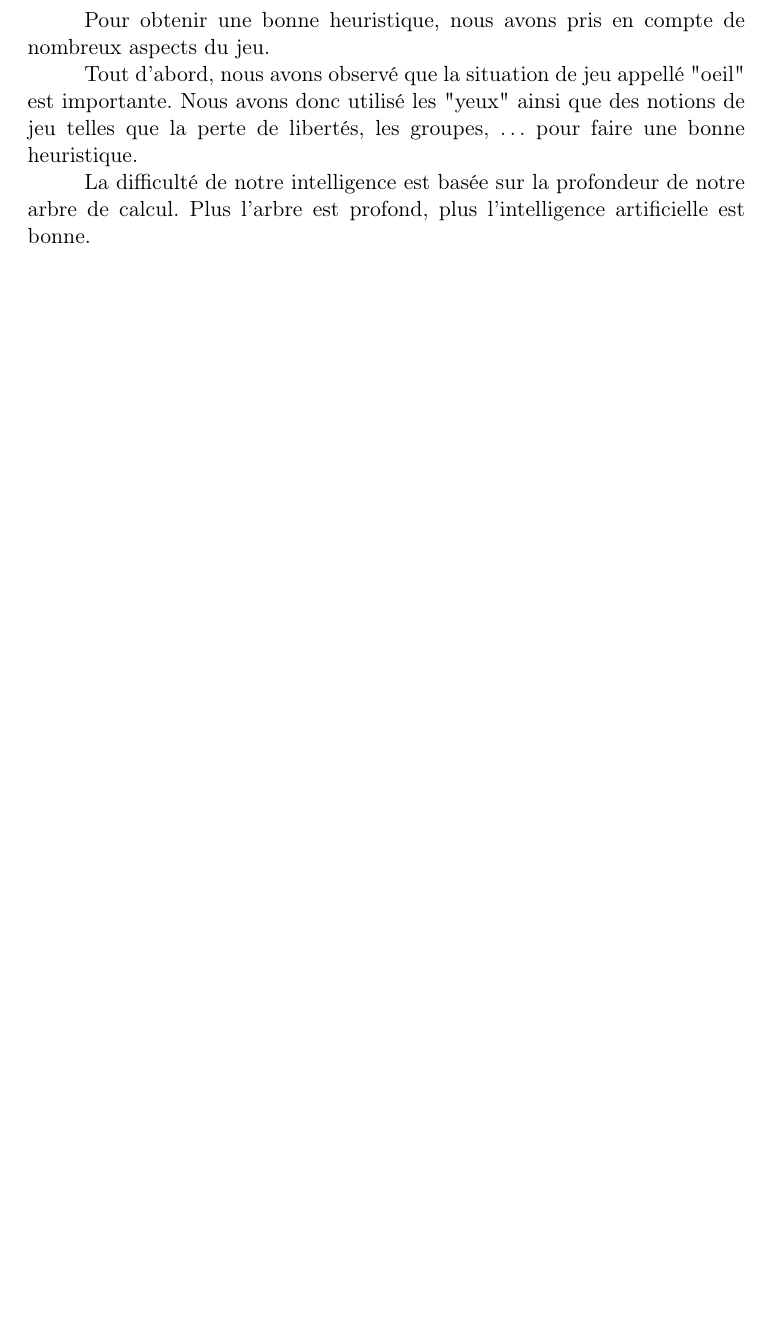
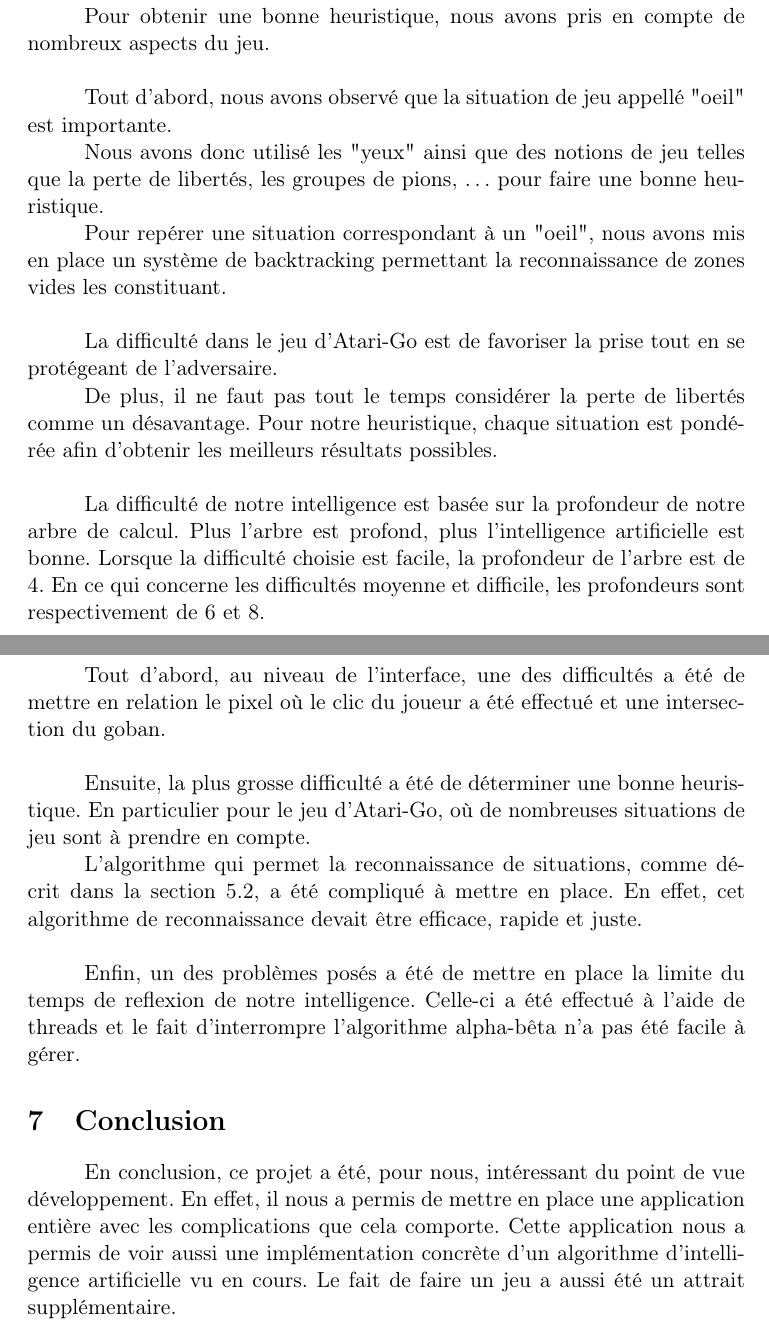
Before and after one commit to sunye/alma-go, a LaTeX document (GroupeK/trunk/doc/rapport/rapport.tex): part of page 7 of 9 before the commit and two parts of pages 9 and 10 of 10 after it, the two joined at a grey line, cut so that both start at the same text, the shorter picture padded with empty space. Compiled offline with pdfLaTeX.

Commit message:
Evolution du rapport

```diff
--- a/GroupeK/trunk/doc/rapport/rapport.tex
+++ b/GroupeK/trunk/doc/rapport/rapport.tex
@@ -143,21 +197,61 @@ section \ref{choix_alpha_beta}.
+	\label{diag_intel}
+	\end{figure}
 
 \subsection{L'heuristique}
+	\label{heuristique}
 Pour obtenir une bonne heuristique, nous avons pris en compte de nombreux
-aspects du jeu.
+aspects du jeu. \\
 
 Tout d'abord, nous avons observé que la situation de jeu
 appellé "oeil" est importante.
-%Peut-être mettre une capture d'écran pour montrer un oeil
+
 Nous avons donc utilisé les "yeux" ainsi que des notions de jeu telles que la
-perte de libertés, les groupes, \dots{} pour faire une bonne heuristique.
+perte de libertés, les groupes de pions, \dots{} pour faire une bonne
+heuristique.
+
+Pour repérer une situation correspondant à un "oeil", nous avons mis en place
+un système de backtracking permettant la reconnaissance de zones vides les
+constituant.\\
+
+La difficulté dans le jeu d'Atari-Go est de favoriser la prise tout en se
+protégeant de l'adversaire.
+
+De plus, il ne faut pas tout le temps considérer la perte de libertés comme un
+désavantage.
+Pour notre heuristique, chaque situation est pondérée afin d'obtenir les
+meilleurs résultats possibles.\\
 
 La difficulté de notre intelligence est basée sur la profondeur de notre arbre
 de calcul. Plus l'arbre est profond, plus l'intelligence artificielle est bonne.
+Lorsque la difficulté choisie est facile, la profondeur de l'arbre est de 4. En
+ce qui concerne les difficultés moyenne et difficile, les profondeurs sont
+respectivement de 6 et 8.\\
+
 
 \clearpage
 \section{Difficultés rencontrées}
+Tout d'abord, au niveau de l'interface, une des difficultés a été de mettre en
+relation le pixel où le clic du joueur a été effectué et une intersection du
+goban.\\
 
-\clearpage
+Ensuite, la plus grosse difficulté a été de déterminer une bonne heuristique.
+En particulier pour le jeu d'Atari-Go, où de nombreuses situations de jeu sont
+à prendre en compte.
+
+L'algorithme qui permet la reconnaissance de situations, comme décrit dans la
+section \ref{heuristique}, a été compliqué à mettre en place. En effet, cet
+algorithme de reconnaissance devait être efficace, rapide et juste.\\
+
+Enfin, un des problèmes posés a été de mettre en place la limite du temps de
+reflexion de notre intelligence. Celle-ci a été effectué à l'aide de threads et
+le fait d'interrompre l'algorithme alpha-bêta n'a pas été facile à gérer.
+
 \section{Conclusion}
+En conclusion, ce projet a été, pour nous, intéressant du point de vue
+développement. En effet, il nous a permis de mettre en place une application
+entière avec les complications que cela comporte. Cette application nous a
+permis de voir aussi une implémentation concrète d'un algorithme d'intelligence
+artificielle vu en cours. Le fait de faire un jeu a aussi été un attrait
+supplémentaire.
 
 \end{document}
```
Also changed, not shown: GroupeK/trunk/doc/rapport/ModeleMVC.png, GroupeK/trunk/doc/rapport/diag_IHM.png (added), GroupeK/trunk/doc/rapport/diag_intel.png (added), GroupeK/trunk/doc/rapport/rapport.tex (72 more changed lines).
